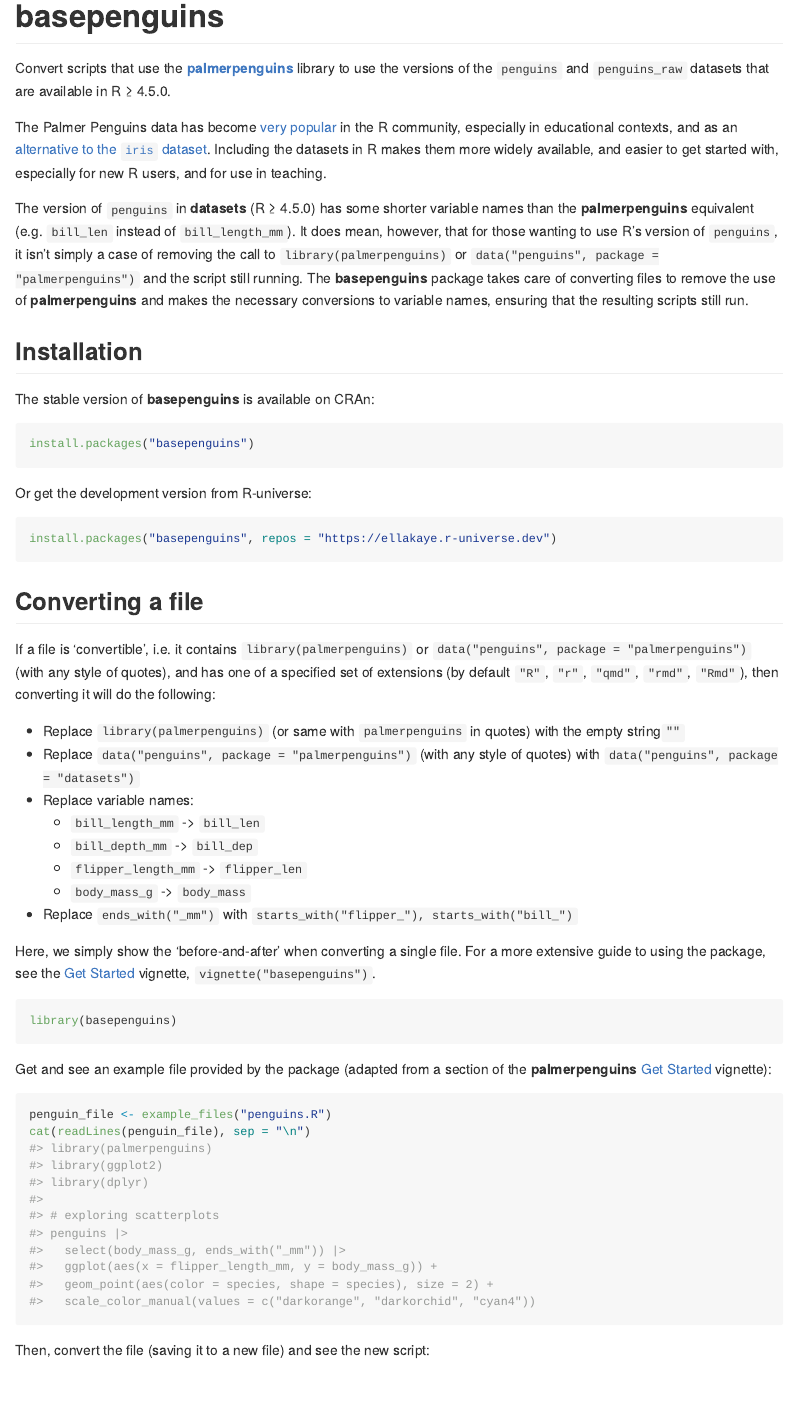
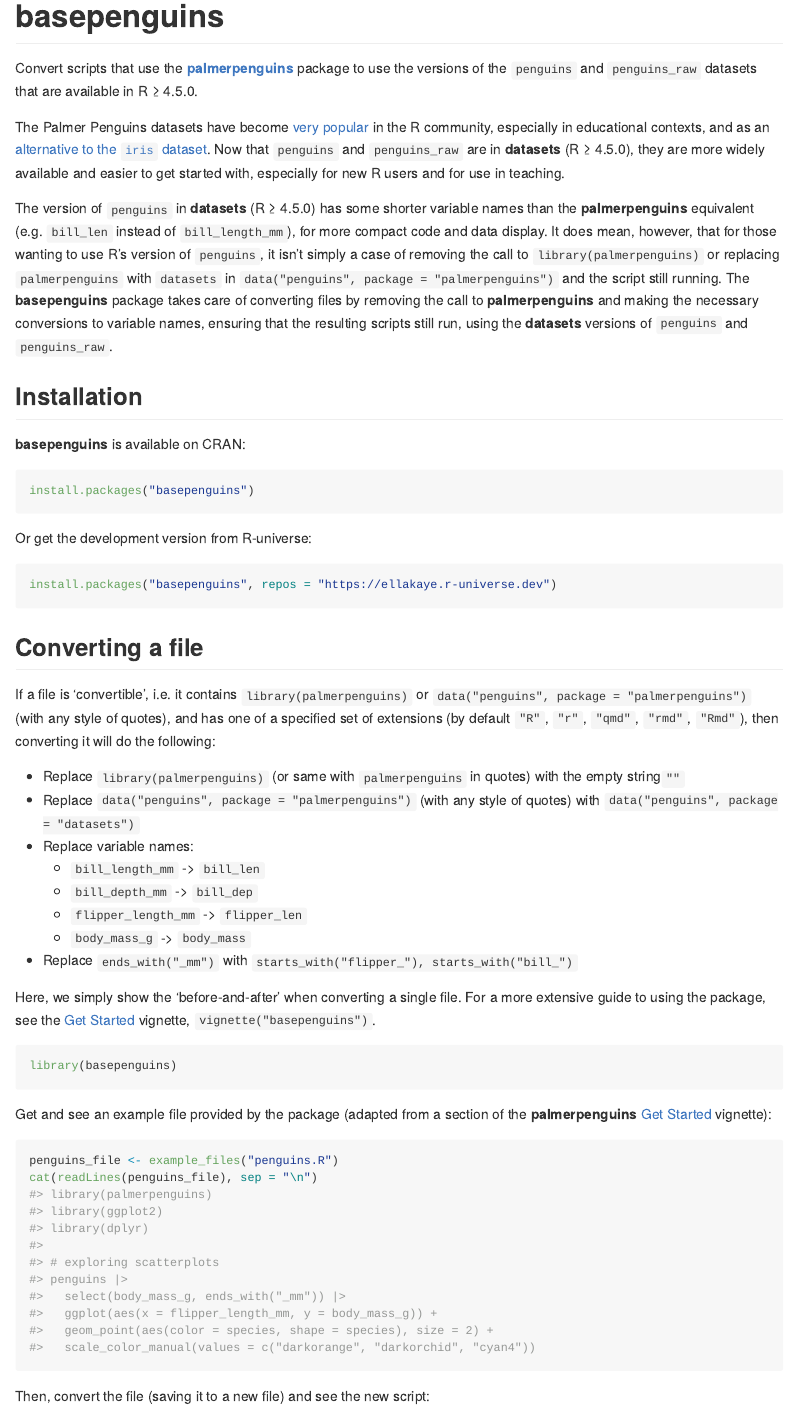
Before and after one commit to EllaKaye/basepenguins, an R Markdown document (README.Rmd): the page in a window 1100 px wide, from its top. The pictures show the output file README.md that the author committed with the source, drawn offline in the style of GitHub; badge pictures from the web are left out.

Commit message:
Improvements to README

````diff
--- a/README.Rmd
+++ b/README.Rmd
@@ -18,19 +18,20 @@ knitr::opts_chunk$set(
 <!-- badges: start -->
 
 [![R-CMD-check](https://github.com/EllaKaye/basepenguins/actions/workflows/R-CMD-check.yaml/badge.svg)](https://github.com/EllaKaye/basepenguins/actions/workflows/R-CMD-check.yaml) [![Codecov test coverage](https://codecov.io/gh/EllaKaye/basepenguins/graph/badge.svg)](https://app.codecov.io/gh/EllaKaye/basepenguins)
-
+[![CRAN status](https://www.r-pkg.org/badges/version/basepenguins)](https://www.r-pkg.org/badges/version/basepenguins)
 <!-- badges: end -->
 
-Convert scripts that use the [**palmerpenguins**](https://allisonhorst.github.io/palmerpenguins/index.html) library to use the versions of the `penguins` and `penguins_raw` datasets that are available in R ≥ 4.5.0.
+Convert scripts that use the [**palmerpenguins**](https://allisonhorst.github.io/palmerpenguins/index.html) package to use the versions of the `penguins` and `penguins_raw` datasets that are available in R ≥ 4.5.0.
 
-The Palmer Penguins data has become [very popular](https://apreshill.github.io/palmerpenguins-useR-2022/) in the R community, especially in educational contexts, and as an [alternative to the `iris` dataset](https://journal.r-project.org/articles/RJ-2022-020/). Including the datasets in R makes them more widely available, and easier to get started with, especially for new R users, and for use in teaching.
+The Palmer Penguins datasets have become [very popular](https://apreshill.github.io/palmerpenguins-useR-2022/) in the R community, especially in educational contexts, and as an [alternative to the `iris` dataset](https://journal.r-project.org/articles/RJ-2022-020/). Now that `penguins` and `penguins_raw` are in **datasets** (R ≥ 4.5.0), they are more widely available and easier to get started with, especially for new R users and for use in teaching.
 
-The version of `penguins` in **datasets** (R ≥ 4.5.0) has some shorter variable names than the **palmerpenguins** equivalent (e.g. `bill_len` instead of `bill_length_mm`).
-It does mean, however, that for those wanting to use R's version of `penguins`, it isn't simply a case of removing the call to `library(palmerpenguins)` or `data("penguins", package = "palmerpenguins")` and the script still running. The **basepenguins** package takes care of converting files to remove the use of **palmerpenguins** and makes the necessary conversions to variable names, ensuring that the resulting scripts still run.
+The version of `penguins` in **datasets** (R ≥ 4.5.0) has some shorter variable names than the **palmerpenguins** equivalent (e.g. `bill_len` instead of `bill_length_mm`), for more compact code and data display.
+It does mean, however, that for those wanting to use R's version of `penguins`, it isn't simply a case of removing the call to `library(palmerpenguins)`
+or replacing `palmerpenguins` with `datasets` in `data("penguins", package = "palmerpenguins")` and the script still running. The **basepenguins** package takes care of converting files by removing the call to **palmerpenguins** and making the necessary conversions to variable names, ensuring that the resulting scripts still run, using the **datasets** versions of `penguins` and `penguins_raw`.
 
 ## Installation
 
-The stable version of **basepenguins** is available on CRAn:
+**basepenguins** is available on CRAN:
 
 ```r
 install.packages("basepenguins")
@@ -70,8 +71,8 @@ library(basepenguins)
 Get and see an example file provided by the package (adapted from a section of the **palmerpenguins** [Get Started](https://allisonhorst.github.io/palmerpenguins/articles/intro.html) vignette):
 
 ```{r}
-penguin_file <- example_files("penguins.R")
-cat(readLines(penguin_file), sep = "\n")
+penguins_file <- example_files("penguins.R")
+cat(readLines(penguins_file), sep = "\n")
 ```
 
 Then, convert the file (saving it to a new file) and see the new script:
````
Also changed, not shown: README.md, README.Rmd (8 more changed lines).
